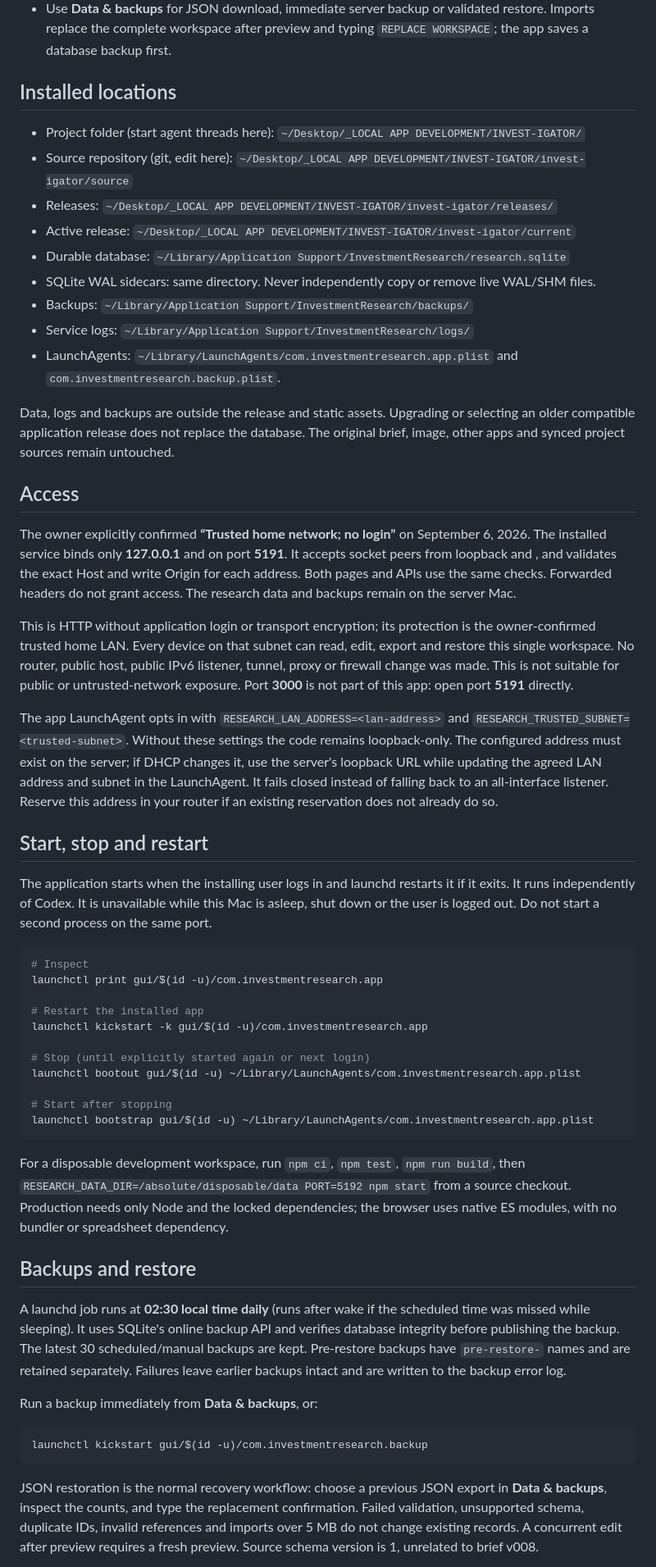
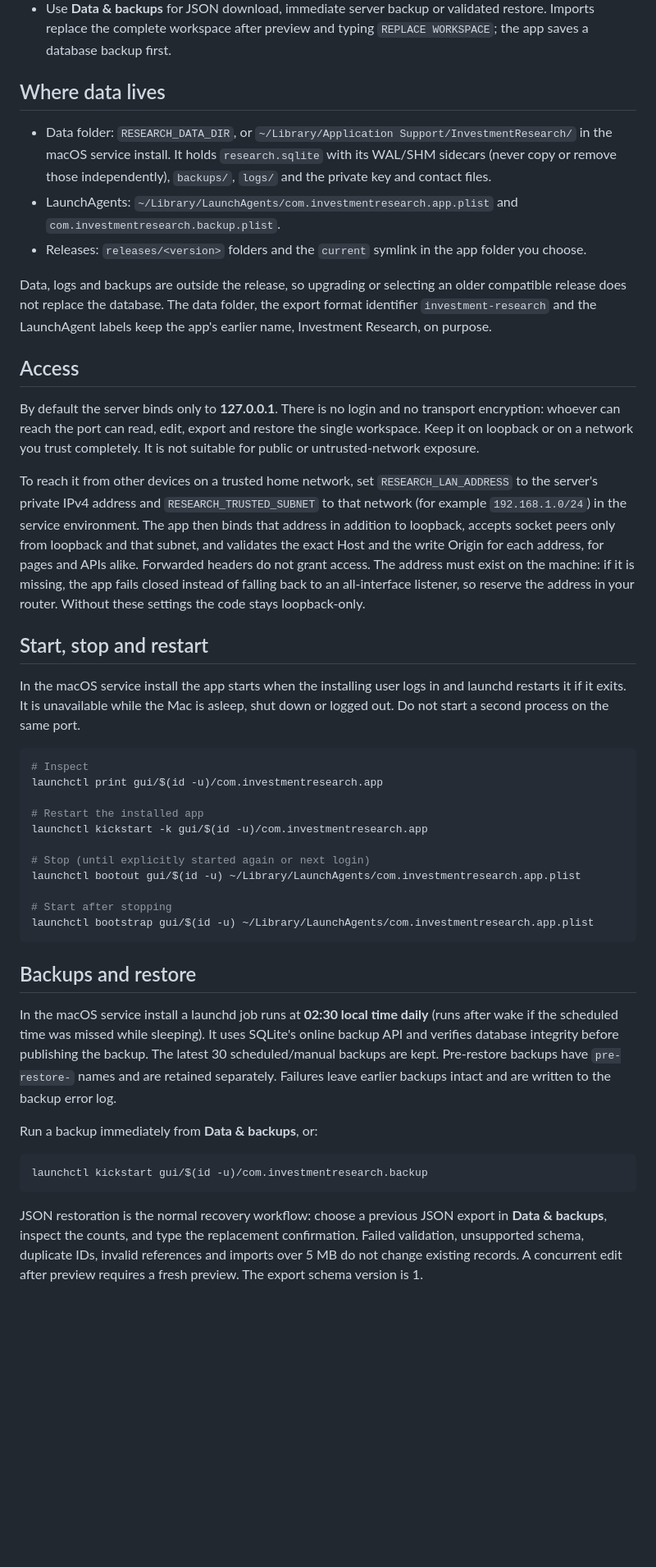
Before and after one commit to ericediger/INVEST-IGATOR, a Markdown page: README.md, the part around one of its changes. Shown at 82% size. Drawn GitHub-style; blank space fills up the shorter version.

````diff
--- a/README.md
+++ b/README.md
@@ -45,31 +62,23 @@ In **Financial snapshots**, expand **Forward EPS** and choose **Research Forward
 - Conflicting edits show an error and retain your draft. Choose **Review latest saved version**, then discard your draft or **Reapply my draft** after review. Company reapply merges only the fields you changed; conflict checking applies to the whole workspace.
 - Use **Data & backups** for JSON download, immediate server backup or validated restore. Imports replace the complete workspace after preview and typing `REPLACE WORKSPACE`; the app saves a database backup first.
 
-## Installed locations
+## Where data lives
 
-- Project folder (start agent threads here): `~/Desktop/_LOCAL APP DEVELOPMENT/INVEST-IGATOR/`
-- Source repository (git, edit here): `~/Desktop/_LOCAL APP DEVELOPMENT/INVEST-IGATOR/invest-igator/source`
-- Releases: `~/Desktop/_LOCAL APP DEVELOPMENT/INVEST-IGATOR/invest-igator/releases/`
-- Active release: `~/Desktop/_LOCAL APP DEVELOPMENT/INVEST-IGATOR/invest-igator/current`
-- Durable database: `~/Library/Application Support/InvestmentResearch/research.sqlite`
-- SQLite WAL sidecars: same directory. Never independently copy or remove live WAL/SHM files.
-- Backups: `~/Library/Application Support/InvestmentResearch/backups/`
-- Service logs: `~/Library/Application Support/InvestmentResearch/logs/`
+- Data folder: `RESEARCH_DATA_DIR`, or `~/Library/Application Support/InvestmentResearch/` in the macOS service install. It holds `research.sqlite` with its WAL/SHM sidecars (never copy or remove those independently), `backups/`, `logs/` and the private key and contact files.
 - LaunchAgents: `~/Library/LaunchAgents/com.investmentresearch.app.plist` and `com.investmentresearch.backup.plist`.
+- Releases: `releases/<version>` folders and the `current` symlink in the app folder you choose.
 
-Data, logs and backups are outside the release and static assets. Upgrading or selecting an older compatible application release does not replace the database. The original brief, image, other apps and synced project sources remain untouched.
+Data, logs and backups are outside the release, so upgrading or selecting an older compatible release does not replace the database. The data folder, the export format identifier `investment-research` and the LaunchAgent labels keep the app's earlier name, Investment Research, on purpose.
 
 ## Access
 
-The owner explicitly confirmed **“Trusted home network; no login”** on September 6, 2026. The installed service binds only **127.0.0.1** and **<lan-address>** on port **5191**. It accepts socket peers from loopback and **<trusted-subnet>**, and validates the exact Host and write Origin for each address. Both pages and APIs use the same checks. Forwarded headers do not grant access. The research data and backups remain on the server Mac.
+By default the server binds only to **127.0.0.1**. There is no login and no transport encryption: whoever can reach the port can read, edit, export and restore the single workspace. Keep it on loopback or on a network you trust completely. It is not suitable for public or untrusted-network exposure.
 
-This is HTTP without application login or transport encryption; its protection is the owner-confirmed trusted home LAN. Every device on that subnet can read, edit, export and restore this single workspace. No router, public host, public IPv6 listener, tunnel, proxy or firewall change was made. This is not suitable for public or untrusted-network exposure. Port **3000** is not part of this app: open port **5191** directly.
-
-The app LaunchAgent opts in with `RESEARCH_LAN_ADDRESS=<lan-address>` and `RESEARCH_TRUSTED_SUBNET=<trusted-subnet>`. Without these settings the code remains loopback-only. The configured address must exist on the server; if DHCP changes it, use the server's loopback URL while updating the agreed LAN address and subnet in the LaunchAgent. It fails closed instead of falling back to an all-interface listener. Reserve this address in your router if an existing reservation does not already do so.
+To reach it from other devices on a trusted home network, set `RESEARCH_LAN_ADDRESS` to the server's private IPv4 address and `RESEARCH_TRUSTED_SUBNET` to that network (for example `192.168.1.0/24`) in the service environment. The app then binds that address in addition to loopback, accepts socket peers only from loopback and that subnet, and validates the exact Host and the write Origin for each address, for pages and APIs alike. Forwarded headers do not grant access. The address must exist on the machine: if it is missing, the app fails closed instead of falling back to an all-interface listener, so reserve the address in your router. Without these settings the code stays loopback-only.
 
 ## Start, stop and restart
 
-The application starts when the installing user logs in and launchd restarts it if it exits. It runs independently of Codex. It is unavailable while this Mac is asleep, shut down or the user is logged out. Do not start a second process on the same port.
+In the macOS service install the app starts when the installing user logs in and launchd restarts it if it exits. It is unavailable while the Mac is asleep, shut down or logged out. Do not start a second process on the same port.
 
 ```sh
 # Inspect
@@ -85,11 +94,9 @@ launchctl bootout gui/$(id -u) ~/Library/LaunchAgents/com.investmentresearch.app
 launchctl bootstrap gui/$(id -u) ~/Library/LaunchAgents/com.investmentresearch.app.plist
 ```
 
-For a disposable development workspace, run `npm ci`, `npm test`, `npm run build`, then `RESEARCH_DATA_DIR=/absolute/disposable/data PORT=5192 npm start` from a source checkout. Production needs only Node and the locked dependencies; the browser uses native ES modules, with no bundler or spreadsheet dependency.
-
 ## Backups and restore
 
-A launchd job runs at **02:30 local time daily** (runs after wake if the scheduled time was missed while sleeping). It uses SQLite's online backup API and verifies database integrity before publishing the backup. The latest 30 scheduled/manual backups are kept. Pre-restore backups have `pre-restore-` names and are retained separately. Failures leave earlier backups intact and are written to the backup error log.
+In the macOS service install a launchd job runs at **02:30 local time daily** (runs after wake if the scheduled time was missed while sleeping). It uses SQLite's online backup API and verifies database integrity before publishing the backup. The latest 30 scheduled/manual backups are kept. Pre-restore backups have `pre-restore-` names and are retained separately. Failures leave earlier backups intact and are written to the backup error log.
 
 Run a backup immediately from **Data & backups**, or:
 
@@ -97,5 +104,5 @@ Run a backup immediately from **Data & backups**, or:
 launchctl kickstart gui/$(id -u)/com.investmentresearch.backup
 ```
 
-JSON restoration is the normal recovery workflow: choose a previous JSON export in **Data & backups**, inspect the counts, and type the replacement confirmation. Failed validation, unsupported schema, duplicate IDs, invalid references and imports over 5 MB do not change existing records. A concurrent edit after preview requires a fresh preview. Source schema version is 1, unrelated to brief v008.
+JSON restoration is the normal recovery workflow: choose a previous JSON export in **Data & backups**, inspect the counts, and type the replacement confirmation. Failed validation, unsupported schema, duplicate IDs, invalid references and imports over 5 MB do not change existing records. A concurrent edit after preview requires a fresh preview. The export schema version is 1.
 
````
Also changed, not shown: other parts of README.md (+34 -16 lines).
